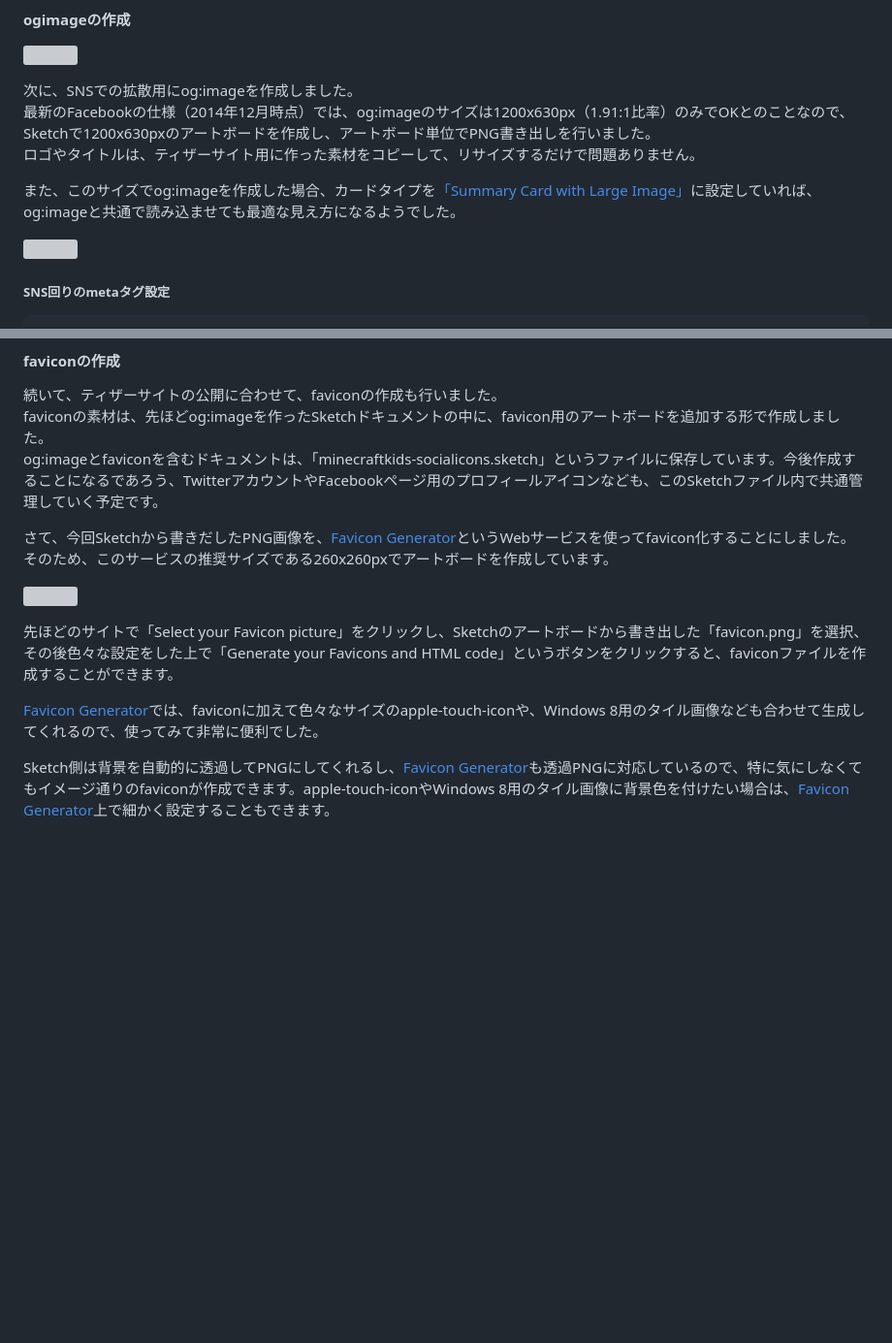
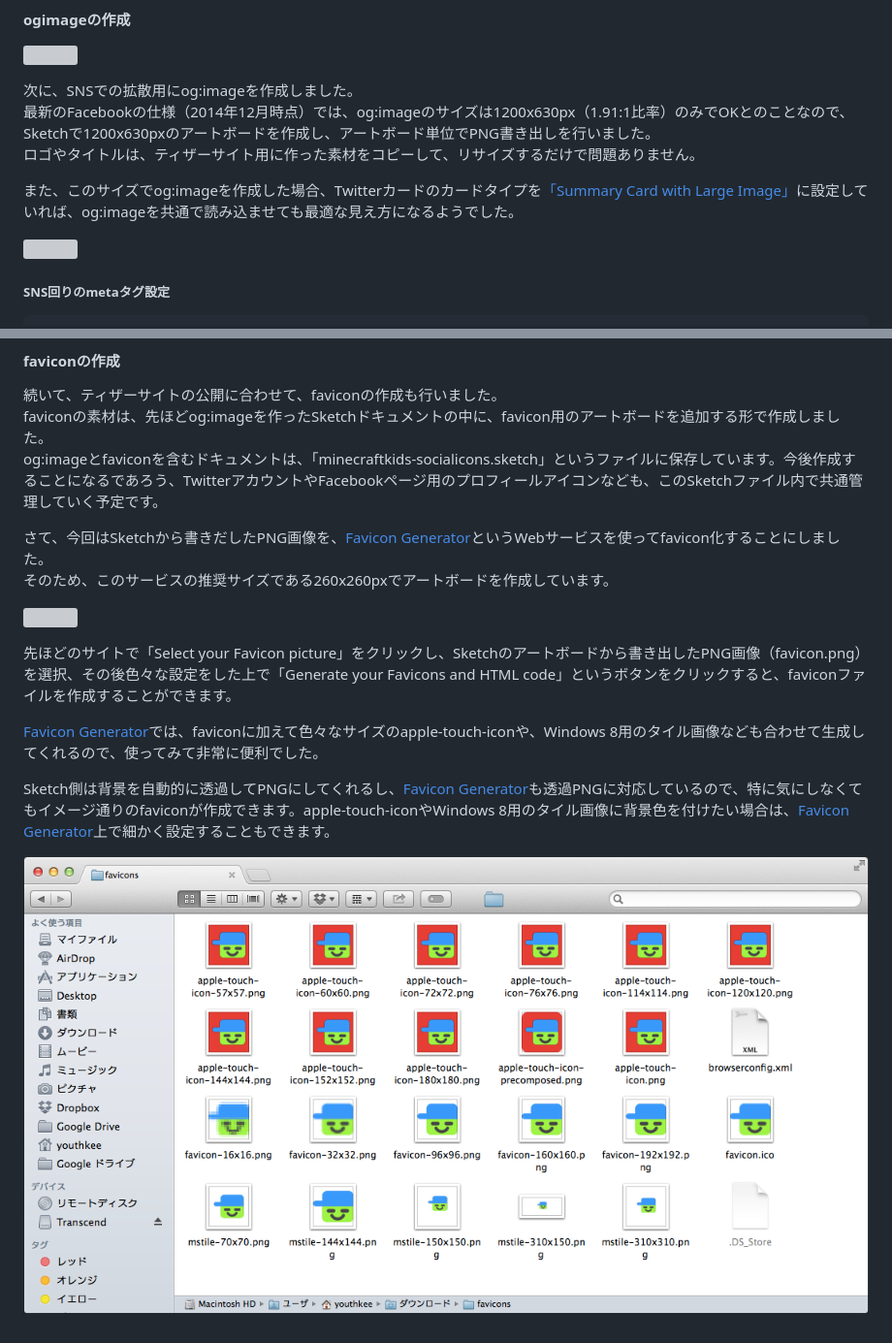
Before and after one commit to littlebirdjp/minecraftkids, a Markdown page: README.md, 2 parts joined by grey strips. Shown: that part at 97% size. Drawn GitHub-style; pictures changed too: screenshots/screenshot06.png (added); blank space fills up the shorter version; grey boxes are pictures that could not be loaded.

Commit message:
Readmeの追記

```diff
--- a/README.md
+++ b/README.md
@@ -68,7 +68,7 @@ WordPressでの実装前に、静的なティザーサイトとして予告ペ
 最新のFacebookの仕様（2014年12月時点）では、og:imageのサイズは1200x630px（1.91:1比率）のみでOKとのことなので、Sketchで1200x630pxのアートボードを作成し、アートボード単位でPNG書き出しを行いました。
 ロゴやタイトルは、ティザーサイト用に作った素材をコピーして、リサイズするだけで問題ありません。
 
-また、このサイズでog:imageを作成した場合、カードタイプを[「Summary Card with Large Image」](https://dev.twitter.com/cards/types/summary-large-image)に設定していれば、og:imageと共通で読み込ませても最適な見え方になるようでした。
+また、このサイズでog:imageを作成した場合、Twitterカードのカードタイプを[「Summary Card with Large Image」](https://dev.twitter.com/cards/types/summary-large-image)に設定していれば、og:imageを共通で読み込ませても最適な見え方になるようでした。
 
 ![](screenshots/screenshot04.png?raw=true)
 
@@ -97,13 +97,15 @@ WordPressでの実装前に、静的なティザーサイトとして予告ペ
 faviconの素材は、先ほどog:imageを作ったSketchドキュメントの中に、favicon用のアートボードを追加する形で作成しました。
 og:imageとfaviconを含むドキュメントは、「minecraftkids-socialicons.sketch」というファイルに保存しています。今後作成することになるであろう、TwitterアカウントやFacebookページ用のプロフィールアイコンなども、このSketchファイル内で共通管理していく予定です。
 
-さて、今回Sketchから書きだしたPNG画像を、[Favicon Generator](http://realfavicongenerator.net/)というWebサービスを使ってfavicon化することにしました。
+さて、今回はSketchから書きだしたPNG画像を、[Favicon Generator](http://realfavicongenerator.net/)というWebサービスを使ってfavicon化することにしました。
 そのため、このサービスの推奨サイズである260x260pxでアートボードを作成しています。
 
 ![](screenshots/screenshot05.png?raw=true)
 
-先ほどのサイトで「Select your Favicon picture」をクリックし、Sketchのアートボードから書き出した「favicon.png」を選択、その後色々な設定をした上で「Generate your Favicons and HTML code」というボタンをクリックすると、faviconファイルを作成することができます。
+先ほどのサイトで「Select your Favicon picture」をクリックし、Sketchのアートボードから書き出したPNG画像（favicon.png）を選択、その後色々な設定をした上で「Generate your Favicons and HTML code」というボタンをクリックすると、faviconファイルを作成することができます。
 
 [Favicon Generator](http://realfavicongenerator.net/)では、faviconに加えて色々なサイズのapple-touch-iconや、Windows 8用のタイル画像なども合わせて生成してくれるので、使ってみて非常に便利でした。
 
 Sketch側は背景を自動的に透過してPNGにしてくれるし、[Favicon Generator](http://realfavicongenerator.net/)も透過PNGに対応しているので、特に気にしなくてもイメージ通りのfaviconが作成できます。apple-touch-iconやWindows 8用のタイル画像に背景色を付けたい場合は、[Favicon Generator](http://realfavicongenerator.net/)上で細かく設定することもできます。
+
+![](screenshots/screenshot06.png?raw=true)
```
